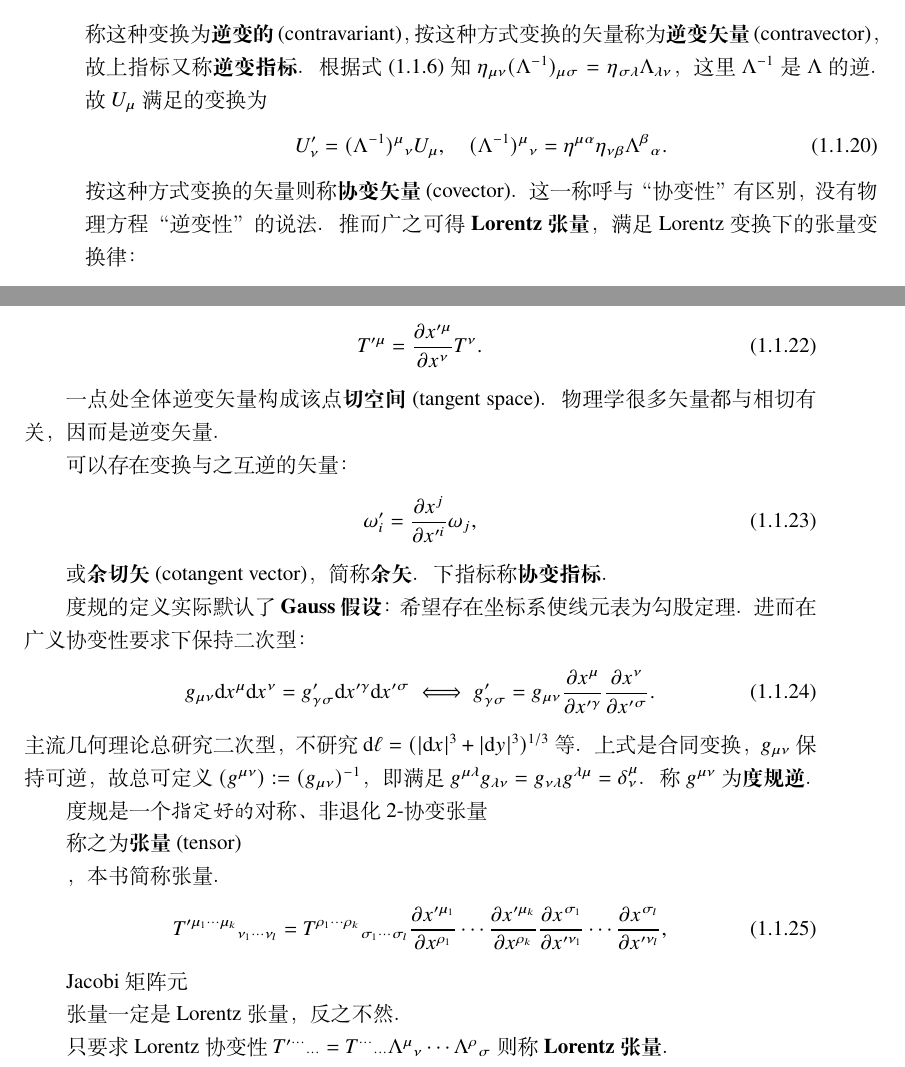
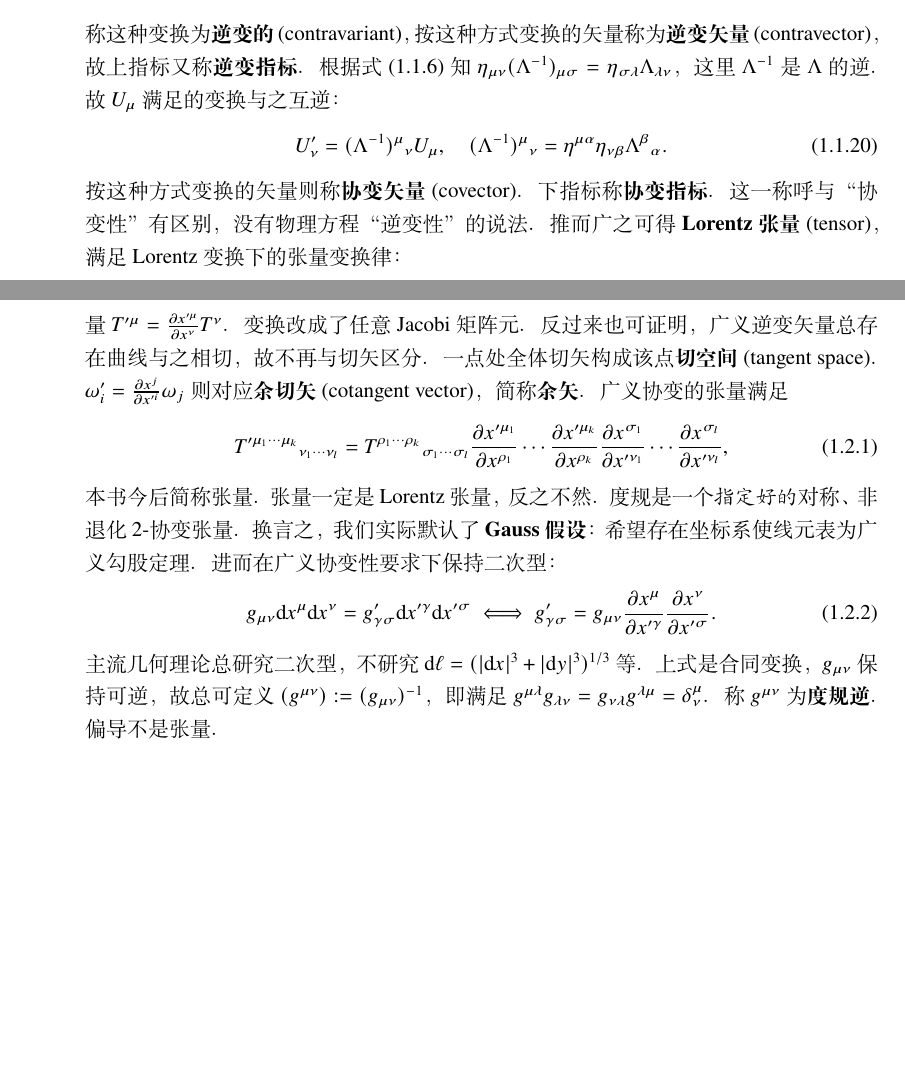
Before and after one commit to xiaxuan1989/GRAVITY, a LaTeX thesis (main.tex, which reads chpt/chpt01.tex): two parts of pages 17 and 18 of 64 before the commit and two parts of pages 17 and 29 of 64 after it, joined at a grey line, cut so that both start at the same text, the shorter picture padded with empty space. Compiled offline with XeLaTeX; a missing font is replaced by an installed copy or a similar font.

Commit message:
Update chpt01.tex

```diff
--- a/chpt/chpt01.tex
+++ b/chpt/chpt01.tex
@@ -437,11 +437,11 @@ $a^i:=\ddot{x}^i$ 称为（坐标）\textbf{3-加速}。
 }
 称这种变换为\textbf{逆变的}(contravariant)，按这种方式变换的矢量称为\textbf{逆变矢量}(contravector)，故上指标又称\textbf{逆变指标}。
 根据式 \eqref{eq:Lorentz} 知 $\eta_{\mu\nu}(\Lambda^{-1})_{\mu\sigma}=\eta_{\sigma\lambda}\Lambda_{\lambda\nu}$，这里 $\Lambda^{-1}$ 是 $\Lambda$ 的逆。
-故 $U_\mu$ 满足的变换为
+故 $U_\mu$ 满足的变换与之互逆：
 \eq{
     U'_\nu=(\Lambda^{-1})^{\mu}{}_{\nu} U_\mu,\quad (\Lambda^{-1})^{\mu}{}_{\nu}=\eta^{\mu\alpha}\eta_{\nu\beta}\Lambda^{\beta}{}_{\alpha}.
 }
-按这种方式变换的矢量则称\textbf{协变矢量}(covector)。这一称呼与“协变性”有区别，没有物理方程“逆变性”的说法。推而广之可得\textbf{Lorentz 张量}，满足 Lorentz 变换下的张量变换律：
+按这种方式变换的矢量则称\textbf{协变矢量}(covector)。下指标称\textbf{协变指标}。这一称呼与“协变性”有区别，没有物理方程“逆变性”的说法。推而广之可得\textbf{Lorentz 张量}(tensor)，满足 Lorentz 变换下的张量变换律：
 \eq{
     T'^{\mu_1\cdots\mu_k}{}_{\nu_1\cdots\nu_l}=T^{\rho_1\cdots\rho_k}{}_{\sigma_1\cdots\sigma_l}\Lambda^{\mu_1}{}_{\rho_1}\cdots\Lambda^{\mu_k}{}_{\rho_k}(\Lambda^{-1})^{\sigma_1}{}_{\nu_1}\cdots(\Lambda^{-1})^{\sigma_l}{}_{\nu_l},
 }
@@ -457,49 +457,3 @@ $(k+l)$ 叫作\textbf{阶}(rank)。$(0,0)$-张量就是不变标量。$(n,0),(0,
     \item \textbf{坐标偏导} $T^{\cdots}{}_{\cdots,\mu}=\del_\mu T^{\cdots}{}_{\cdots}=\pdv*{T^{\cdots}{}_{\cdots}}{x^\mu}$ 保持 Lorentz 协变。
 \end{enumerate}
 $U^\mu$、$U_\mu$、Kronecker 符号都是 Lorentz 张量。偏导保持 Lorentz 协变，故 4-加速 $U^\nu\del_\nu U^\mu$ 也是 Lorentz 张量。
-闵氏度规在此处比较特殊，不仅满足 $\eta_{\mu\nu}\Lambda^{\mu}{}_{\sigma}{\Lambda^{\nu}}_{\lambda}=\eta_{\sigma\lambda}'$，而实际上 $\eta_{\mu\nu}'=\eta_{\mu\nu}$，从而甚至是 Lorentz 不变的，与物质状态无关。
-
-
-
-
-，但还不是张量，后续将对此详解。
-
-
-，则根据全微分知：且是广义的逆变矢量。
-\eq{
-    T'^\mu= \pdv{x'^\mu}{x^\nu}T^\nu.
-}
-
-
-一点处全体逆变矢量构成该点\textbf{切空间}(tangent space)。物理学很多矢量都与相切有关，因而是逆变矢量。
-
-可以存在变换与之互逆的矢量：
-\eq{\omega'_i=\pdv{x^j}{x'^i}  \omega_j,}
-
-
-或\textbf{余切矢}(cotangent vector)，简称\textbf{余矢}。下指标称\textbf{协变指标}。
-
-度规的定义实际默认了\textbf{Gauss 假设}：希望存在坐标系使线元表为勾股定理。进而在广义协变性要求下保持二次型：
-\eq{
-    g_{\mu\nu}\d x^\mu\d x^\nu=g'_{\gamma\sigma}\d x'^\gamma\d x'^\sigma\iff g'_{\gamma\sigma}= g_{\mu\nu}\pdv{x^\mu}{x'^\gamma}\pdv{x^\nu}{x'^\sigma}.
-}
-主流几何理论总研究二次型，不研究 $\d\l=(|\d x|^3+|\d y|^3)^{1/3}$ 等。上式是合同变换，$g_{\mu\nu}$ 保持可逆，故总可定义 $(g^{\mu\nu}):=(g_{\mu\nu})^{-1}$，即满足 $g^{\mu \lambda} g_{\lambda\nu}=g_{\nu\lambda}g^{\lambda\mu}=\delta^\mu_\nu$。称 $g^{\mu\nu}$ 为\textbf{度规逆}。
-
-
-度规是一个\textit{指定好的}对称、非退化 2-协变张量
-
-
-称之为\textbf{张量}(tensor)
-
-，本书简称张量。
-
-\eq{
-    T'^{\mu_1\cdots\mu_k}{}_{\nu_1\cdots\nu_l}=T^{\rho_1\cdots\rho_k}{}_{\sigma_1\cdots\sigma_l}\pdv{x'^{\mu_1}}{x^{\rho_1}}\cdots\pdv{x'^{\mu_k}}{x^{\rho_k}}\pdv{x^{\sigma_1}}{x'^{\nu_1}}\cdots\pdv{x^{\sigma_l}}{x'^{\nu_l}},
-}
-
-Jacobi 矩阵元
-
-
-张量一定是 Lorentz 张量，反之不然。
-
-只要求 Lorentz 协变性 $T'^{\cdots}{}_{\cdots}=T^{\cdots}{}_{\cdots}\Lambda^\mu{}_\nu\cdots \Lambda^\rho{}_\sigma$ 则称\textbf{Lorentz 张量}。
```
Also changed, not shown: chpt/chpt01.tex (23 more changed lines).
